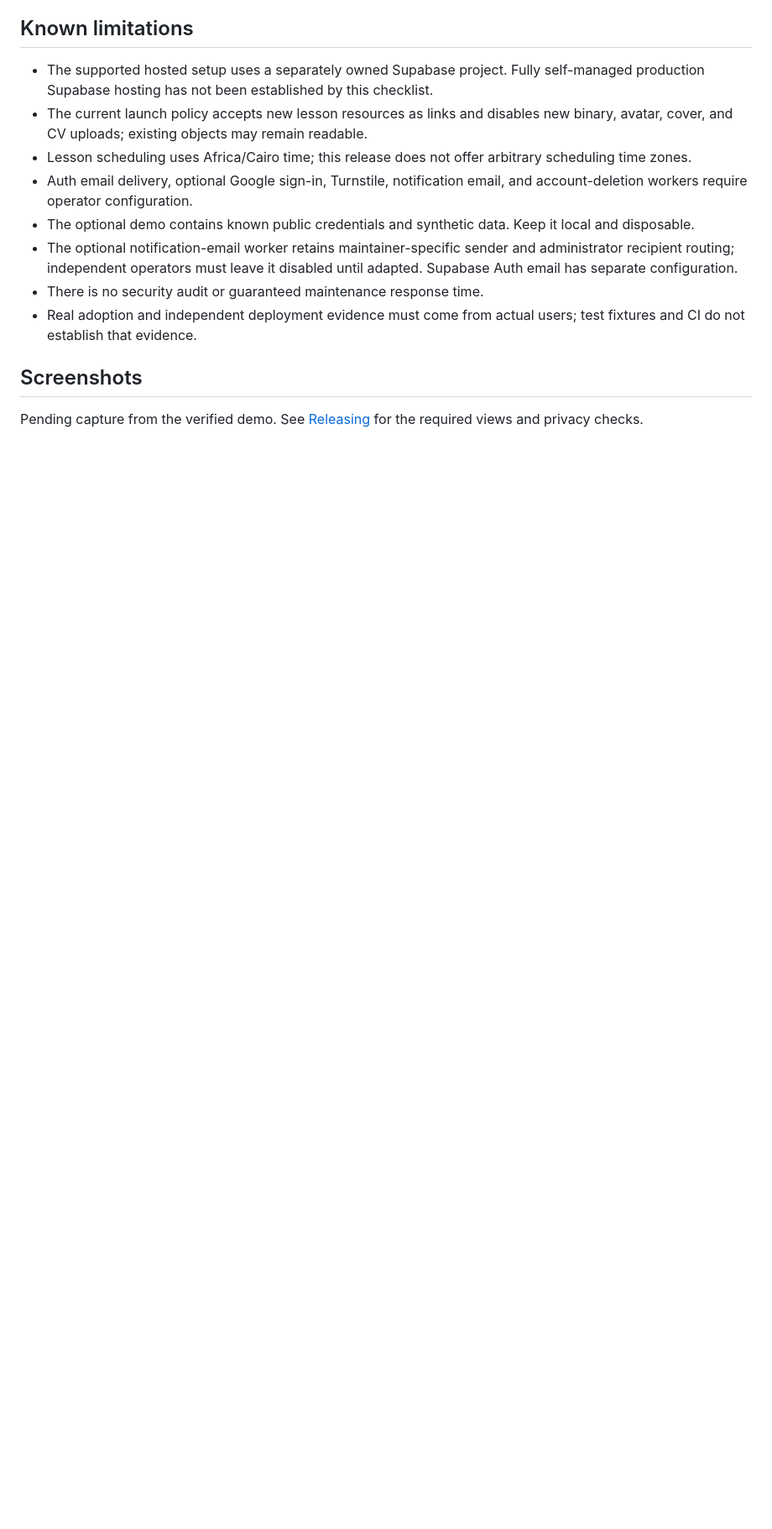
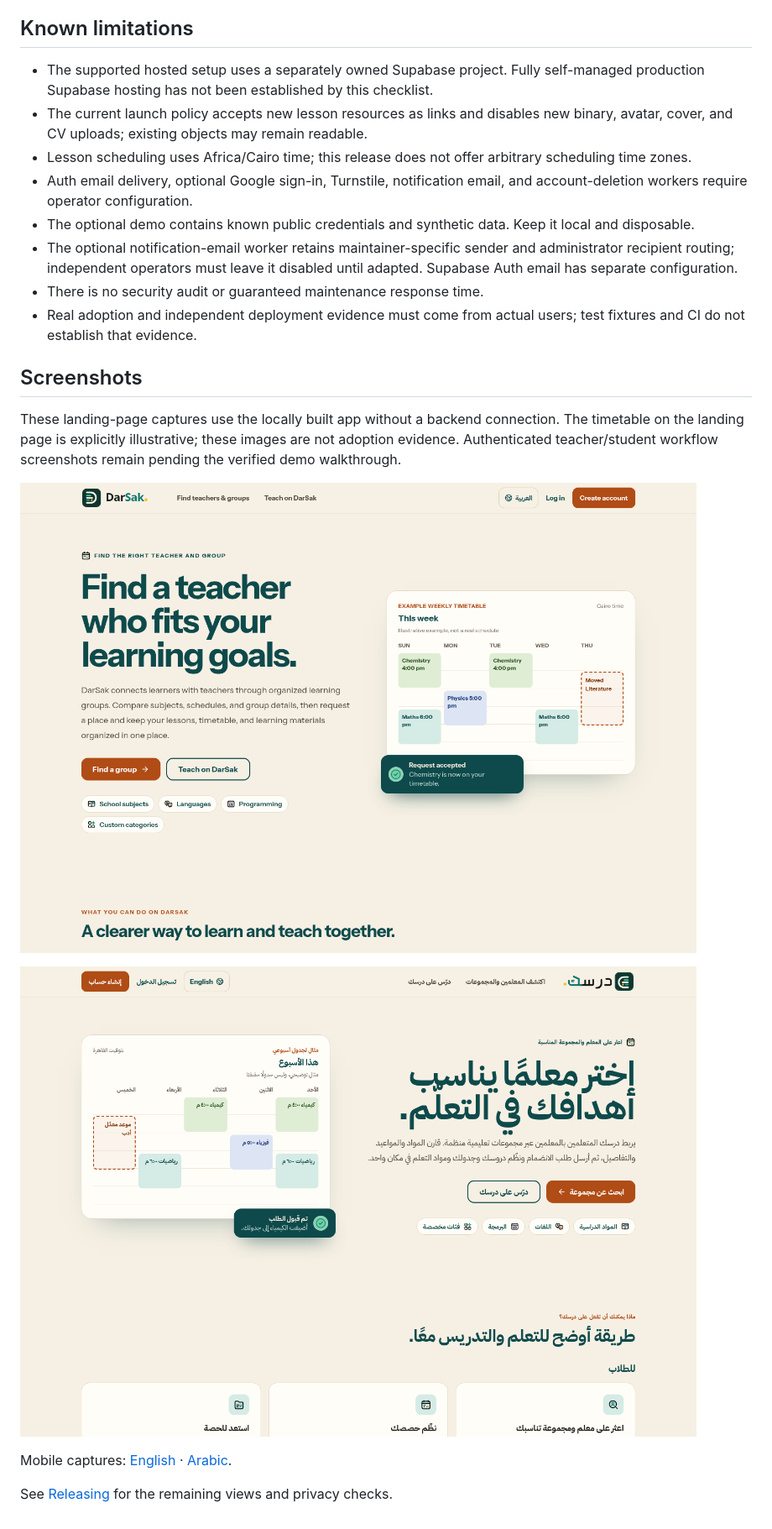
Before and after one commit to abdulrahman-111/DarSak, a Markdown page: docs/releases/0.1.0.md, the part around the change. Shown at 84% size. Drawn GitHub-style; pictures changed too: docs/images/home-ar-desktop.png (added), docs/images/home-en-desktop.png (added); blank space fills up the shorter version.

Commit message:
Run transactional demo seed through psql and add release screenshots

```diff
--- a/docs/releases/0.1.0.md
+++ b/docs/releases/0.1.0.md
@@ -28,4 +28,12 @@ Follow [Development](../DEVELOPMENT.md) for local setup and [Deployment](../DEPL
 
 ## Screenshots
 
-Pending capture from the verified demo. See [Releasing](../RELEASING.md) for the required views and privacy checks.
+These landing-page captures use the locally built app without a backend connection. The timetable on the landing page is explicitly illustrative; these images are not adoption evidence. Authenticated teacher/student workflow screenshots remain pending the verified demo walkthrough.
+
+![English landing page on desktop](../images/home-en-desktop.png)
+
+![Arabic landing page on desktop](../images/home-ar-desktop.png)
+
+Mobile captures: [English](../images/home-en-mobile.png) · [Arabic](../images/home-ar-mobile.png).
+
+See [Releasing](../RELEASING.md) for the remaining views and privacy checks.
```
Also changed, not shown: docs/DEVELOPMENT.md (+2 -2 lines), docs/images/home-ar-mobile.png (added), docs/images/home-en-mobile.png (added), 4 other files.
